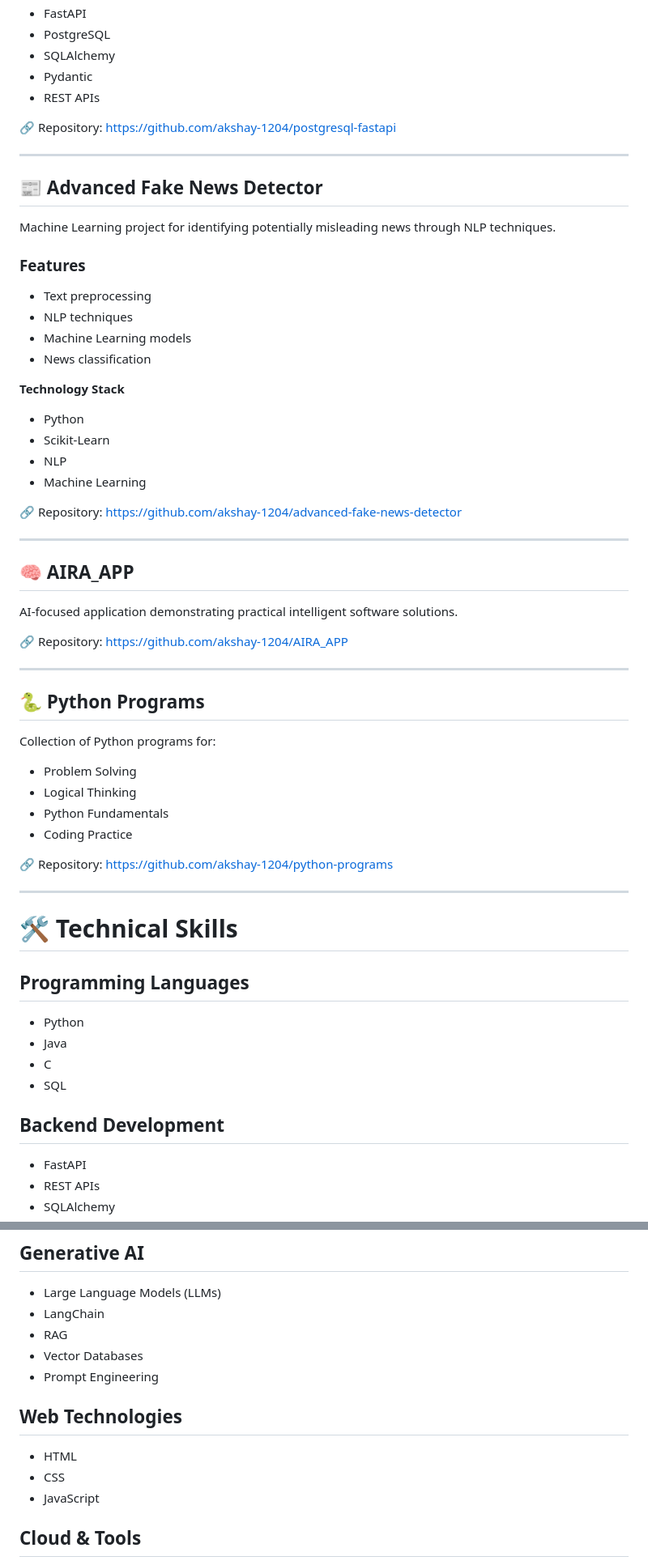
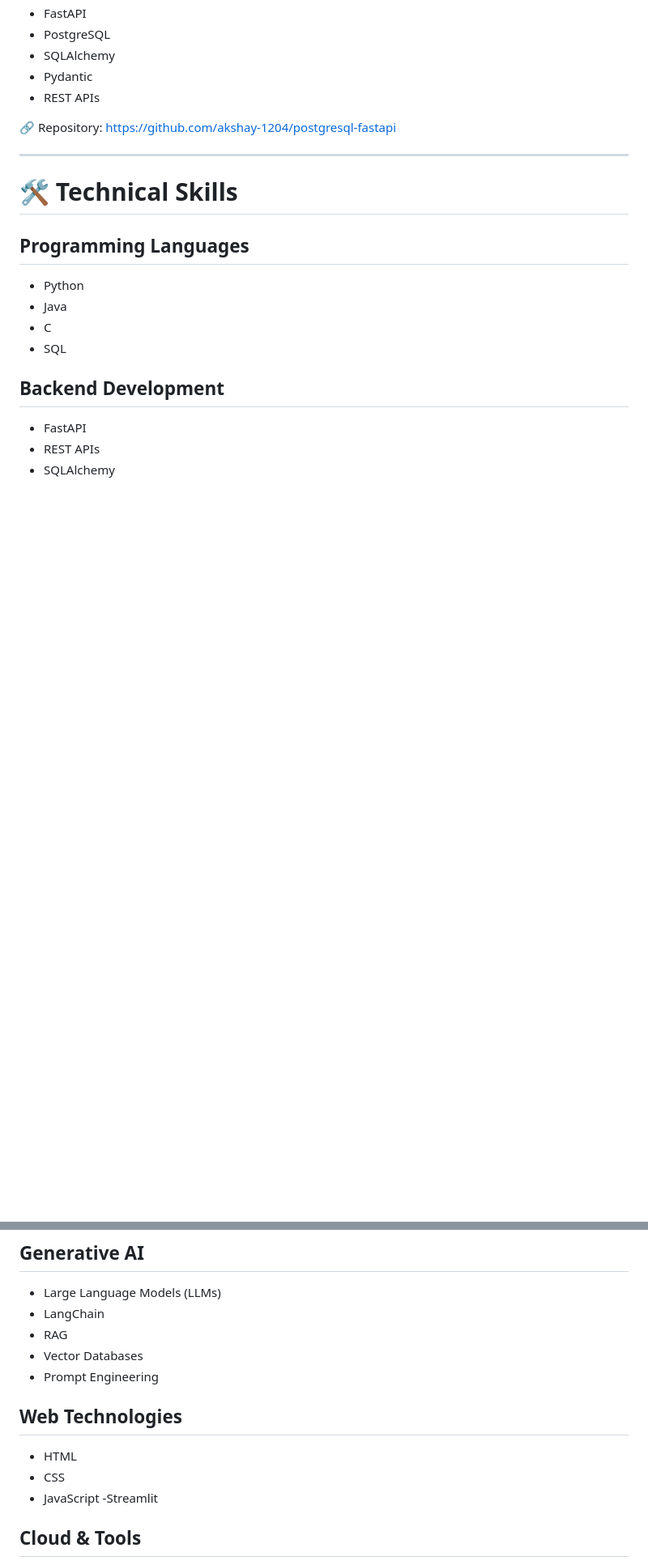
Before and after one commit to akshay-1204/akshay-1204, a Markdown page: README.md, 2 parts joined by grey strips. Shown at 81% size. Rendered like a GitHub page; blank space fills up the shorter version.

```diff
--- a/README.md
+++ b/README.md
@@ -90,48 +90,6 @@ Collection of backend development projects demonstrating REST API development an
 
 ---
 
-## 📰 Advanced Fake News Detector
-
-Machine Learning project for identifying potentially misleading news through NLP techniques.
-
-### Features
-
-- Text preprocessing
-- NLP techniques
-- Machine Learning models
-- News classification
-
-**Technology Stack**
-
-- Python
-- Scikit-Learn
-- NLP
-- Machine Learning
-
-🔗 Repository: https://github.com/akshay-1204/advanced-fake-news-detector
-
----
-
-## 🧠 AIRA_APP
-
-AI-focused application demonstrating practical intelligent software solutions.
-
-🔗 Repository: https://github.com/akshay-1204/AIRA_APP
-
----
-
-## 🐍 Python Programs
-
-Collection of Python programs for:
-
-- Problem Solving
-- Logical Thinking
-- Python Fundamentals
-- Coding Practice
-
-🔗 Repository: https://github.com/akshay-1204/python-programs
-
----
 
 # 🛠️ Technical Skills
 
@@ -172,11 +135,14 @@ Collection of Python programs for:
 - Vector Databases
 - Prompt Engineering
 
+
 ## Web Technologies
 
 - HTML
 - CSS
 - JavaScript
+-Streamlit
+
 
 ## Cloud & Tools
 
```
Also changed, not shown: other parts of README.md (+5 -0 lines).
